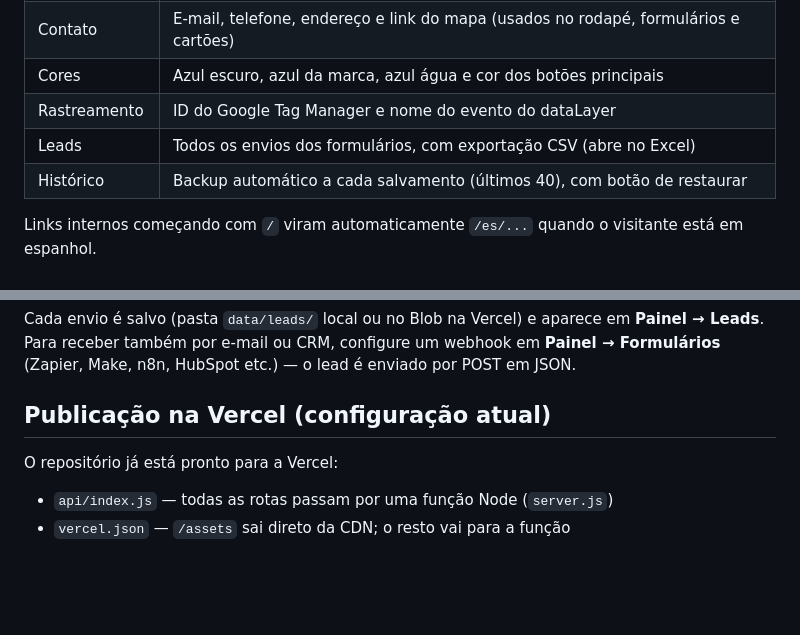
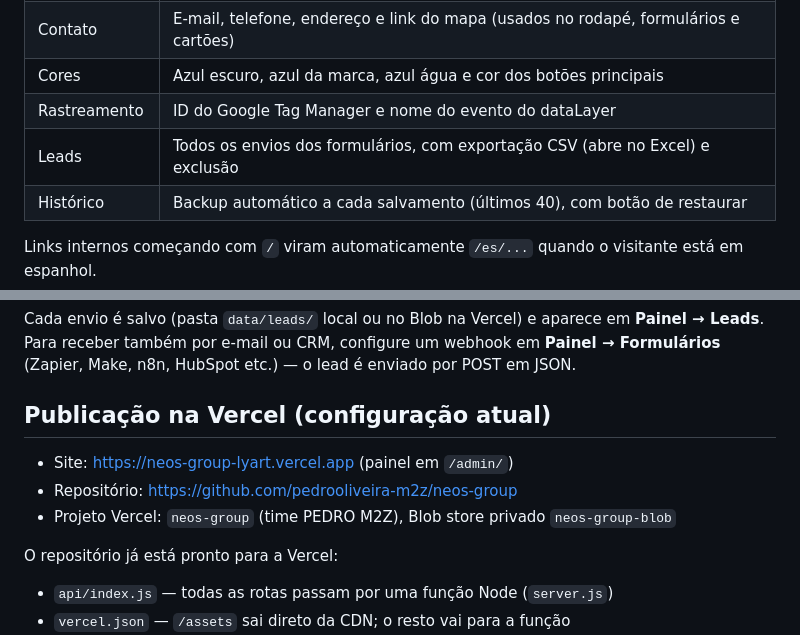
Before and after one commit to pedrovgcaos/neos-group, a Markdown page: README.md, 2 parts joined by grey strips. GitHub-like rendering; blank space fills up the shorter version.

Commit message:
README: links de produção e repositório
Co-Authored-By: Claude Opus 5.5 <noreply@anthropic.com>

```diff
--- a/README.md
+++ b/README.md
@@ -33,7 +33,7 @@ Para definir a senha inicial você mesmo: `ADMIN_PASSWORD=suasenha npm start`.
 | Contato | E-mail, telefone, endereço e link do mapa (usados no rodapé, formulários e cartões) |
 | Cores | Azul escuro, azul da marca, azul água e cor dos botões principais |
 | Rastreamento | ID do Google Tag Manager e nome do evento do dataLayer |
-| Leads | Todos os envios dos formulários, com exportação CSV (abre no Excel) |
+| Leads | Todos os envios dos formulários, com exportação CSV (abre no Excel) e exclusão |
 | Histórico | Backup automático a cada salvamento (últimos 40), com botão de restaurar |
 
 Links internos começando com `/` viram automaticamente `/es/...` quando o visitante está em espanhol.
@@ -66,6 +66,10 @@ CRM, configure um webhook em **Painel → Formulários** (Zapier, Make, n8n, Hub
 por POST em JSON.
 
 ## Publicação na Vercel (configuração atual)
+
+- Site: https://neos-group-lyart.vercel.app (painel em `/admin/`)
+- Repositório: https://github.com/pedrooliveira-m2z/neos-group
+- Projeto Vercel: `neos-group` (time PEDRO M2Z), Blob store privado `neos-group-blob`
 
 O repositório já está pronto para a Vercel:
 
```
